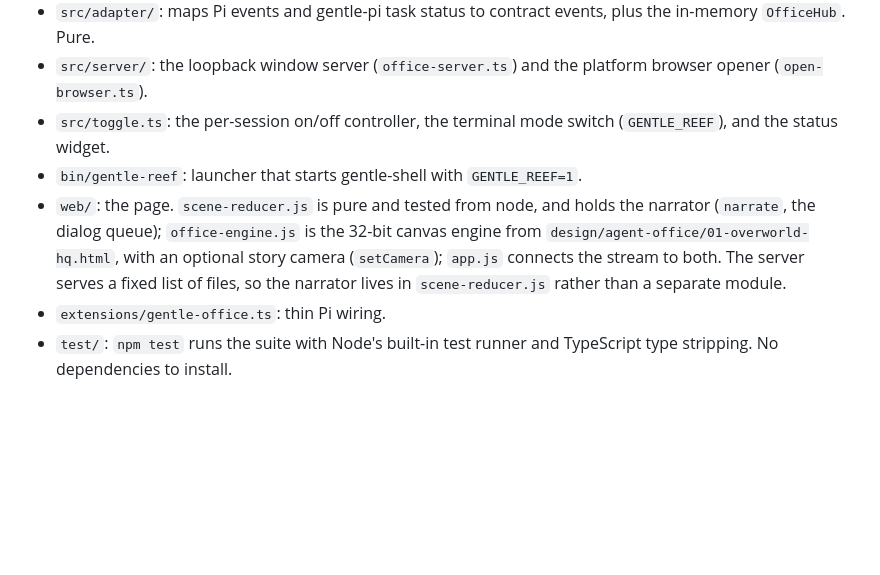
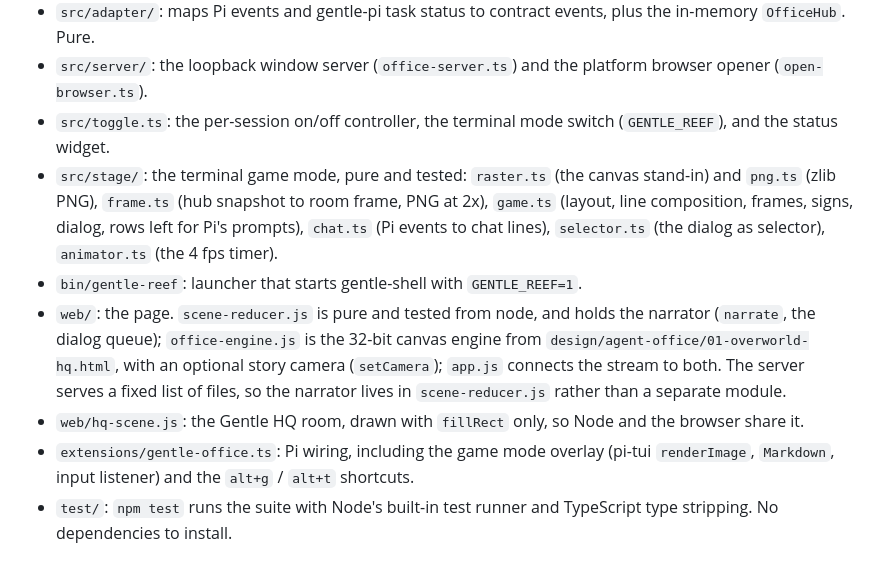
Before and after one commit to maiconcrespo/gentle-reef, a Markdown page: docs/reference.md, the part around one of its changes. GitHub-like rendering; blank space fills up the shorter version.

```diff
--- a/docs/reference.md
+++ b/docs/reference.md
@@ -114,7 +128,9 @@ There is no settings file. `/office on`, `/office off` and the menu change the c
 - `src/adapter/`: maps Pi events and gentle-pi task status to contract events, plus the in-memory `OfficeHub`. Pure.
 - `src/server/`: the loopback window server (`office-server.ts`) and the platform browser opener (`open-browser.ts`).
 - `src/toggle.ts`: the per-session on/off controller, the terminal mode switch (`GENTLE_REEF`), and the status widget.
+- `src/stage/`: the terminal game mode, pure and tested: `raster.ts` (the canvas stand-in) and `png.ts` (zlib PNG), `frame.ts` (hub snapshot to room frame, PNG at 2x), `game.ts` (layout, line composition, frames, signs, dialog, rows left for Pi's prompts), `chat.ts` (Pi events to chat lines), `selector.ts` (the dialog as selector), `animator.ts` (the 4 fps timer).
 - `bin/gentle-reef`: launcher that starts gentle-shell with `GENTLE_REEF=1`.
 - `web/`: the page. `scene-reducer.js` is pure and tested from node, and holds the narrator (`narrate`, the dialog queue); `office-engine.js` is the 32-bit canvas engine from `design/agent-office/01-overworld-hq.html`, with an optional story camera (`setCamera`); `app.js` connects the stream to both. The server serves a fixed list of files, so the narrator lives in `scene-reducer.js` rather than a separate module.
-- `extensions/gentle-office.ts`: thin Pi wiring.
+- `web/hq-scene.js`: the Gentle HQ room, drawn with `fillRect` only, so Node and the browser share it.
+- `extensions/gentle-office.ts`: Pi wiring, including the game mode overlay (pi-tui `renderImage`, `Markdown`, input listener) and the `alt+g` / `alt+t` shortcuts.
 - `test/`: `npm test` runs the suite with Node's built-in test runner and TypeScript type stripping. No dependencies to install.
```
Also changed, not shown: other parts of docs/reference.md (+15 -1 lines), README.md (+17 -8 lines), docs/images/terminal-game.png (added).
